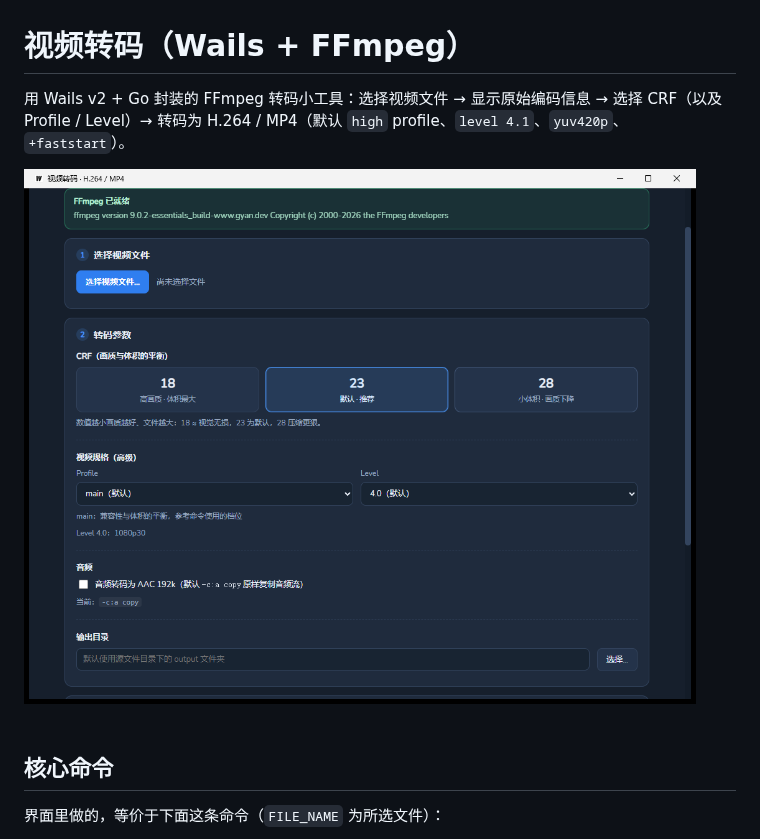
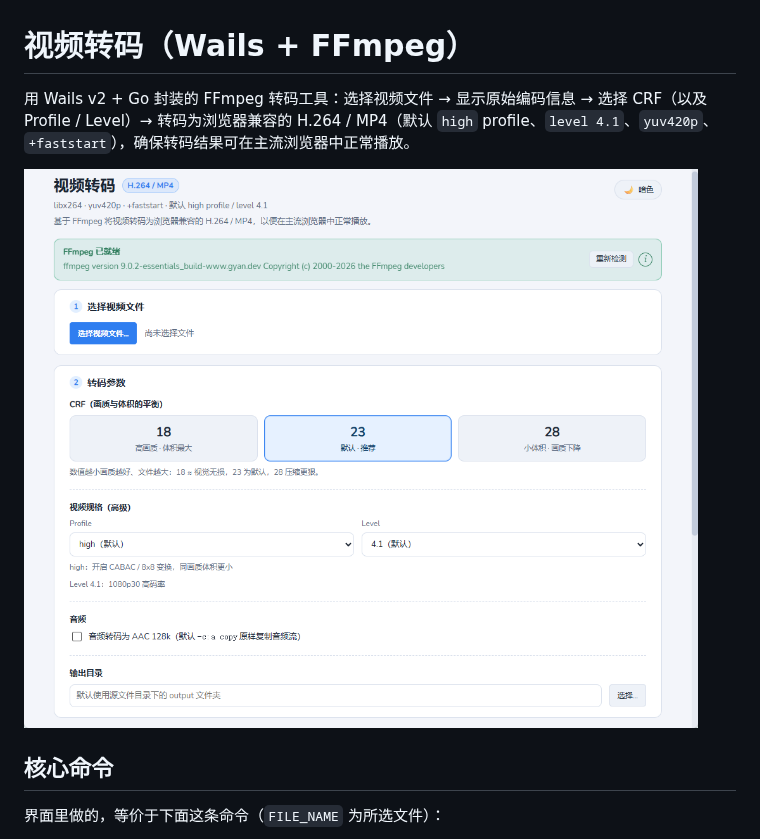
Before and after one commit to GHLandy/ff-transcode, a Markdown page: README.md, the part around one of its changes. GitHub-like rendering; pictures changed too: docs/ui-preview.png.

```diff
--- a/README.md
+++ b/README.md
@@ -1,7 +1,8 @@
 # 视频转码（Wails + FFmpeg）
 
-用 Wails v2 + Go 封装的 FFmpeg 转码小工具：选择视频文件 → 显示原始编码信息 → 选择 CRF（以及
-Profile / Level）→ 转码为 H.264 / MP4（默认 `high` profile、`level 4.1`、`yuv420p`、`+faststart`）。
+用 Wails v2 + Go 封装的 FFmpeg 转码工具：选择视频文件 → 显示原始编码信息 → 选择 CRF（以及
+Profile / Level）→ 转码为浏览器兼容的 H.264 / MP4（默认 `high` profile、`level 4.1`、`yuv420p`、
+`+faststart`），确保转码结果可在主流浏览器中正常播放。
 
 ![界面预览](docs/ui-preview.png)
 
```
Also changed, not shown: other parts of README.md (+31 -23 lines).
